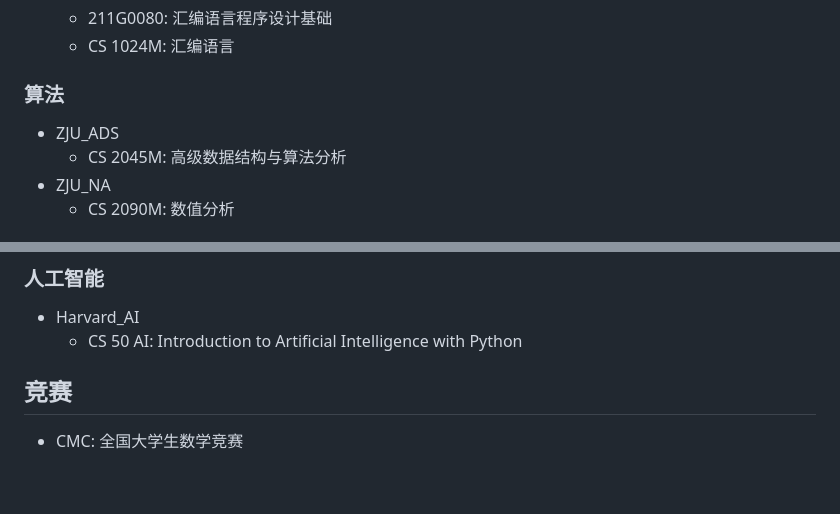
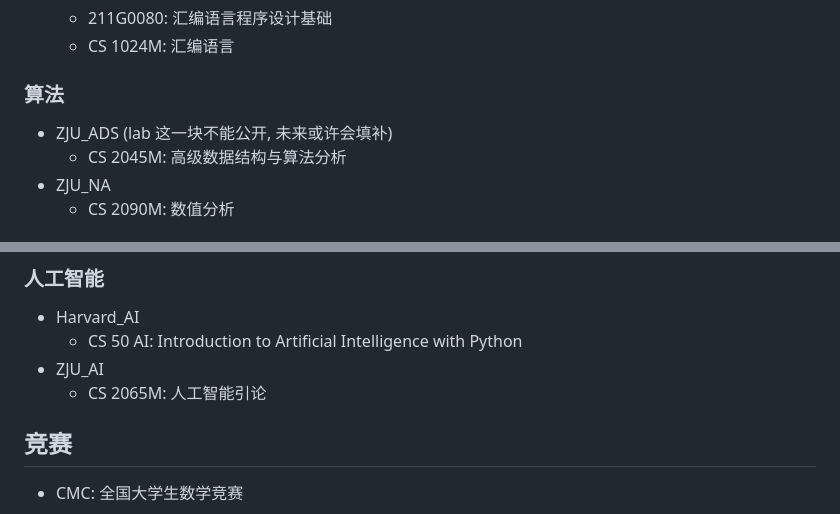
Before and after one commit to Phoenix-Alan233/CSDIY, a Markdown page: README.md, 2 parts joined by grey strips. Drawn GitHub-style; blank space fills up the shorter version.

```diff
--- a/README.md
+++ b/README.md
@@ -37,7 +37,7 @@
 
 ### 算法
 
-- ZJU_ADS
+- ZJU_ADS (lab 这一块不能公开, 未来或许会填补)
   - CS 2045M: 高级数据结构与算法分析
 - ZJU_NA
   - CS 2090M: 数值分析
@@ -54,6 +54,8 @@
 
 - Harvard_AI
   - CS 50 AI: Introduction to Artificial Intelligence with Python
+- ZJU_AI
+  - CS 2065M: 人工智能引论
 
 ## 竞赛
 
```
Also changed, not shown: ZJU_AI/README.md (added, +11 -0 lines), ZJU_AI/assets/Reversi.png (added), 7 other files.
